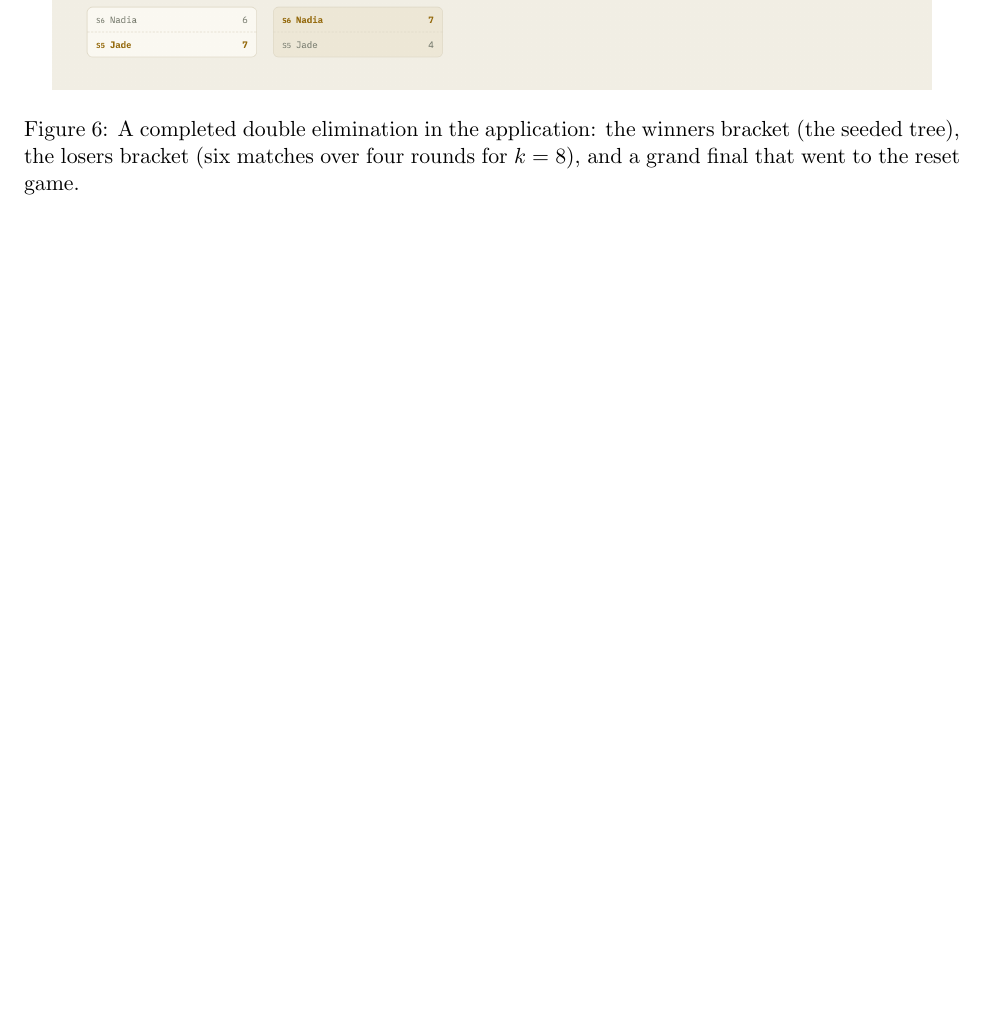
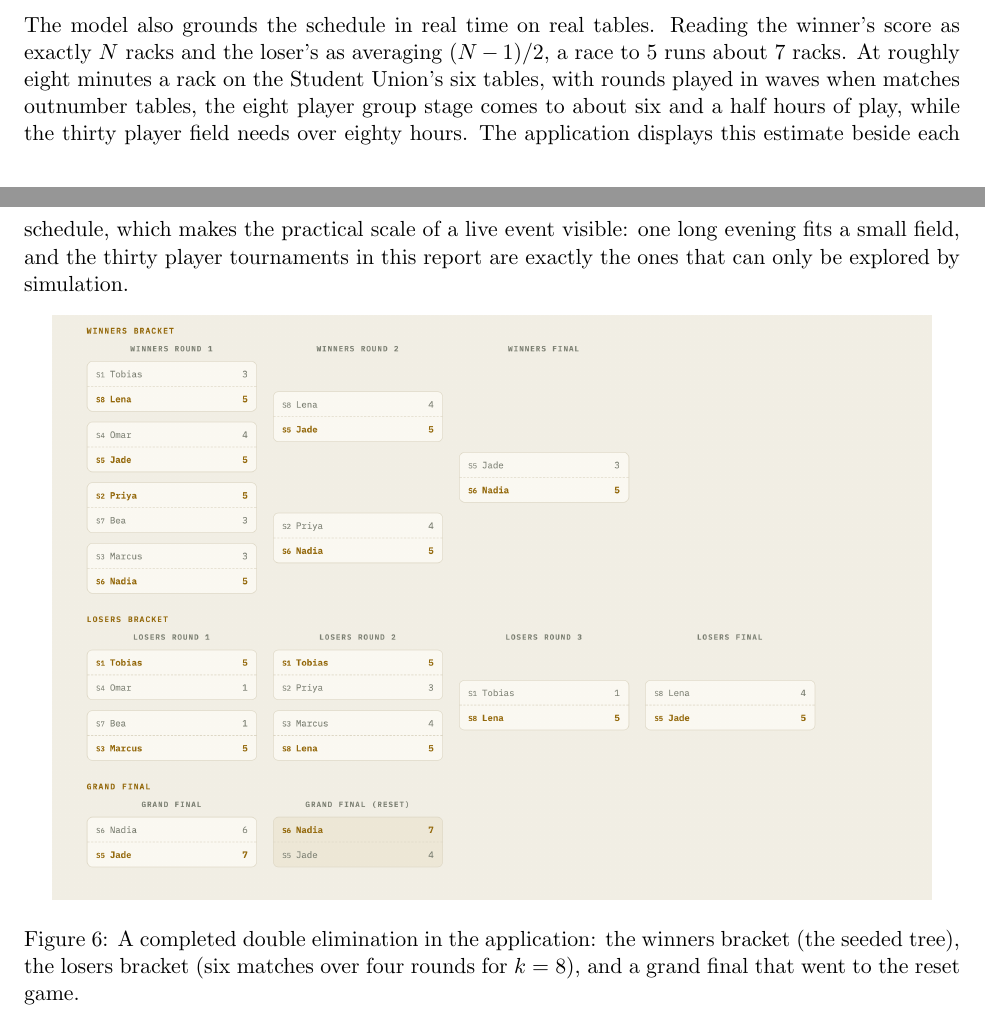
Before and after one commit to AyroEscobar/pool-tournament-system, a LaTeX paper (docs/report.tex): part of page 9 of 10 before the commit and two parts of pages 8 and 9 of 10 after it, the two joined at a grey line, cut at the place of the change, the shorter picture padded with empty space. Compiled offline with pdfLaTeX.

Commit message:
Report: live Elo narration and the real event duration estimate

```diff
--- a/docs/report.tex
+++ b/docs/report.tex
@@ -489,6 +491,16 @@ the title, $15 = 2k-1$ matches in all. Fields up to thirty players keep every
 guarantee: at $n=30$ the group stage is $29$ rounds and $435$ matches, all five
 checks pass, and Elo is conserved.
 
+The model also grounds the schedule in real time on real tables. Reading the
+winner's score as exactly $N$ racks and the loser's as averaging $(N-1)/2$, a race
+to $5$ runs about $7$ racks. At roughly eight minutes a rack on the Student Union's
+six tables, with rounds played in waves when matches outnumber tables, the eight
+player group stage comes to about six and a half hours of play, while the thirty
+player field needs over eighty hours. The application displays this estimate beside
+each schedule, which makes the practical scale of a live event visible: one long
+evening fits a small field, and the thirty player tournaments in this report are
+exactly the ones that can only be explored by simulation.
+
 \begin{figure}[h]
 \centering
 \includegraphics[width=0.94\textwidth]{report_de_bracket.png}
```
Also changed, not shown: docs/report.pdf, docs/report.tex (4 more changed lines).
